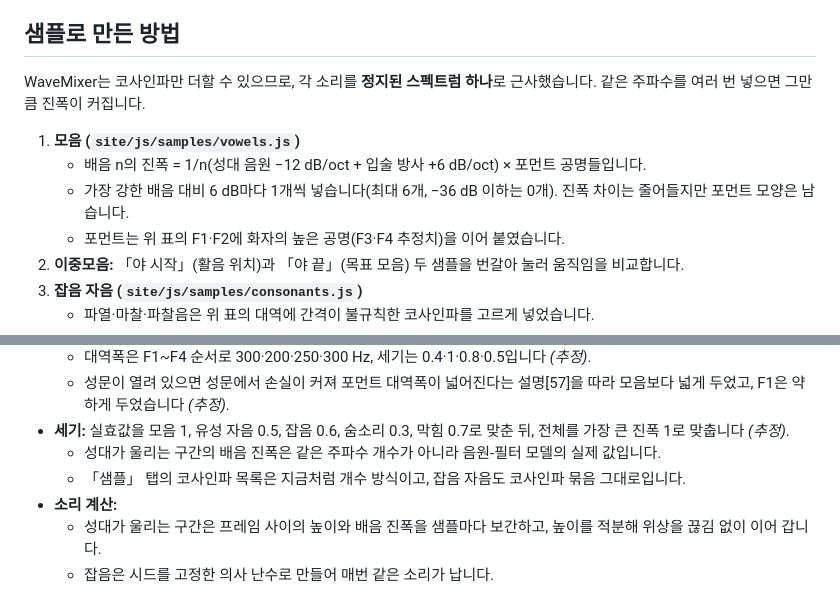
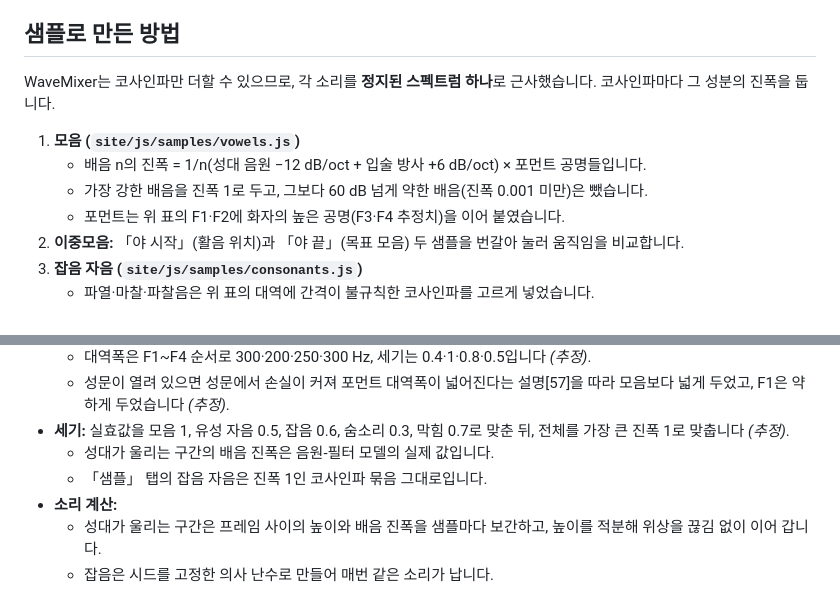
Before and after one commit to playuzation/WaveMixer, a Markdown page: docs/korean-speech-sounds.md, 2 parts joined by grey strips. Drawn GitHub-style.

```diff
--- a/docs/korean-speech-sounds.md
+++ b/docs/korean-speech-sounds.md
@@ -163,11 +163,11 @@
 
 ## 샘플로 만든 방법
 
-WaveMixer는 코사인파만 더할 수 있으므로, 각 소리를 **정지된 스펙트럼 하나**로 근사했습니다. 같은 주파수를 여러 번 넣으면 그만큼 진폭이 커집니다.
+WaveMixer는 코사인파만 더할 수 있으므로, 각 소리를 **정지된 스펙트럼 하나**로 근사했습니다. 코사인파마다 그 성분의 진폭을 둡니다.
 
 1. **모음 (`site/js/samples/vowels.js`)**
    - 배음 n의 진폭 = 1/n(성대 음원 −12 dB/oct + 입술 방사 +6 dB/oct) × 포먼트 공명들입니다.
-   - 가장 강한 배음 대비 6 dB마다 1개씩 넣습니다(최대 6개, −36 dB 이하는 0개). 진폭 차이는 줄어들지만 포먼트 모양은 남습니다.
+   - 가장 강한 배음을 진폭 1로 두고, 그보다 60 dB 넘게 약한 배음(진폭 0.001 미만)은 뺐습니다.
    - 포먼트는 위 표의 F1·F2에 화자의 높은 공명(F3·F4 추정치)을 이어 붙였습니다.
 2. **이중모음:** 「야 시작」(활음 위치)과 「야 끝」(목표 모음) 두 샘플을 번갈아 눌러 움직임을 비교합니다.
 3. **잡음 자음 (`site/js/samples/consonants.js`)**
@@ -210,8 +210,8 @@ WaveMixer는 코사인파만 더할 수 있으므로, 각 소리를 **정지된
   - 대역폭은 F1~F4 순서로 300·200·250·300 Hz, 세기는 0.4·1·0.8·0.5입니다 *(추정)*.
   - 성문이 열려 있으면 성문에서 손실이 커져 포먼트 대역폭이 넓어진다는 설명[57]을 따라 모음보다 넓게 두었고, F1은 약하게 두었습니다 *(추정)*.
 - **세기:** 실효값을 모음 1, 유성 자음 0.5, 잡음 0.6, 숨소리 0.3, 막힘 0.7로 맞춘 뒤, 전체를 가장 큰 진폭 1로 맞춥니다 *(추정)*.
-  - 성대가 울리는 구간의 배음 진폭은 같은 주파수 개수가 아니라 음원-필터 모델의 실제 값입니다.
-  - 「샘플」 탭의 코사인파 목록은 지금처럼 개수 방식이고, 잡음 자음도 코사인파 묶음 그대로입니다.
+  - 성대가 울리는 구간의 배음 진폭은 음원-필터 모델의 실제 값입니다.
+  - 「샘플」 탭의 잡음 자음은 진폭 1인 코사인파 묶음 그대로입니다.
 - **소리 계산:**
   - 성대가 울리는 구간은 프레임 사이의 높이와 배음 진폭을 샘플마다 보간하고, 높이를 적분해 위상을 끊김 없이 이어 갑니다.
   - 잡음은 시드를 고정한 의사 난수로 만들어 매번 같은 소리가 납니다.
```
Also changed, not shown: docs/instrument-harmonics.md (+1 -1 lines), docs/realistic-sound-research.md (+7 -2 lines).
